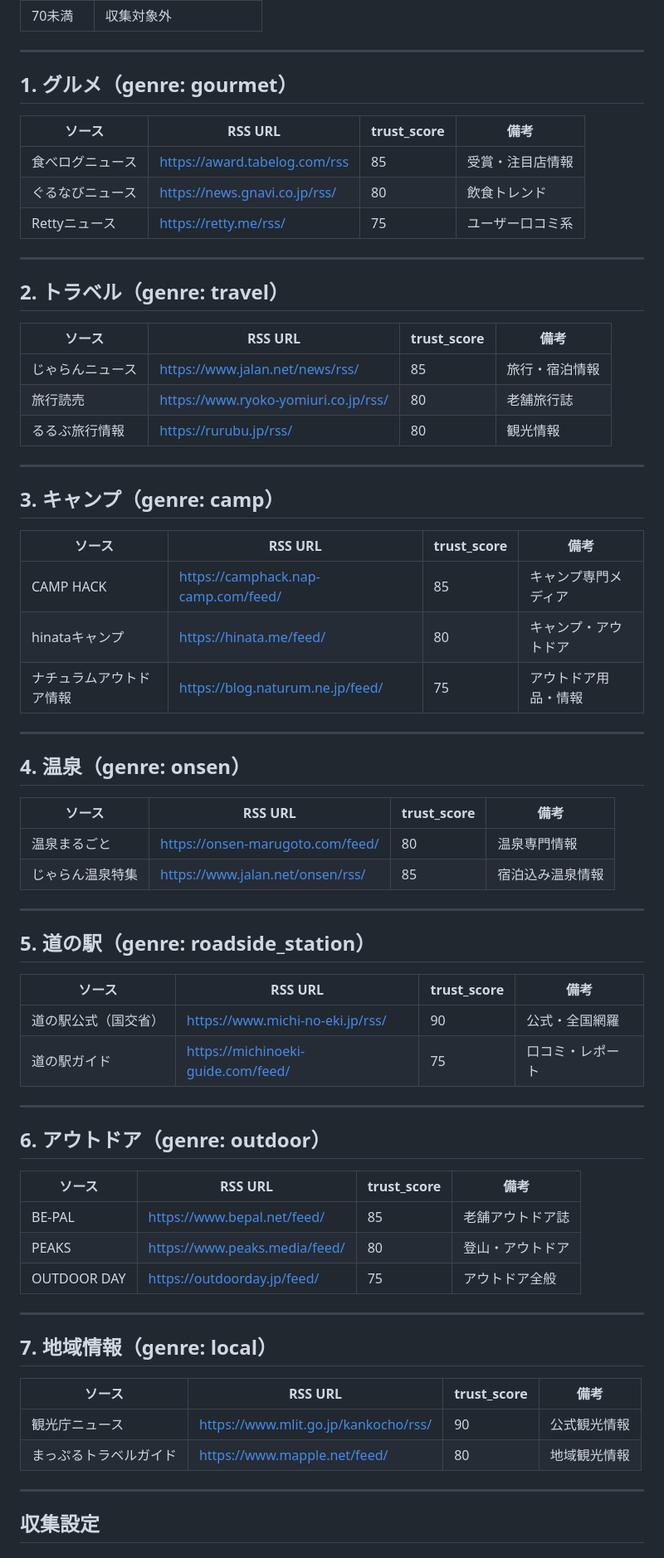
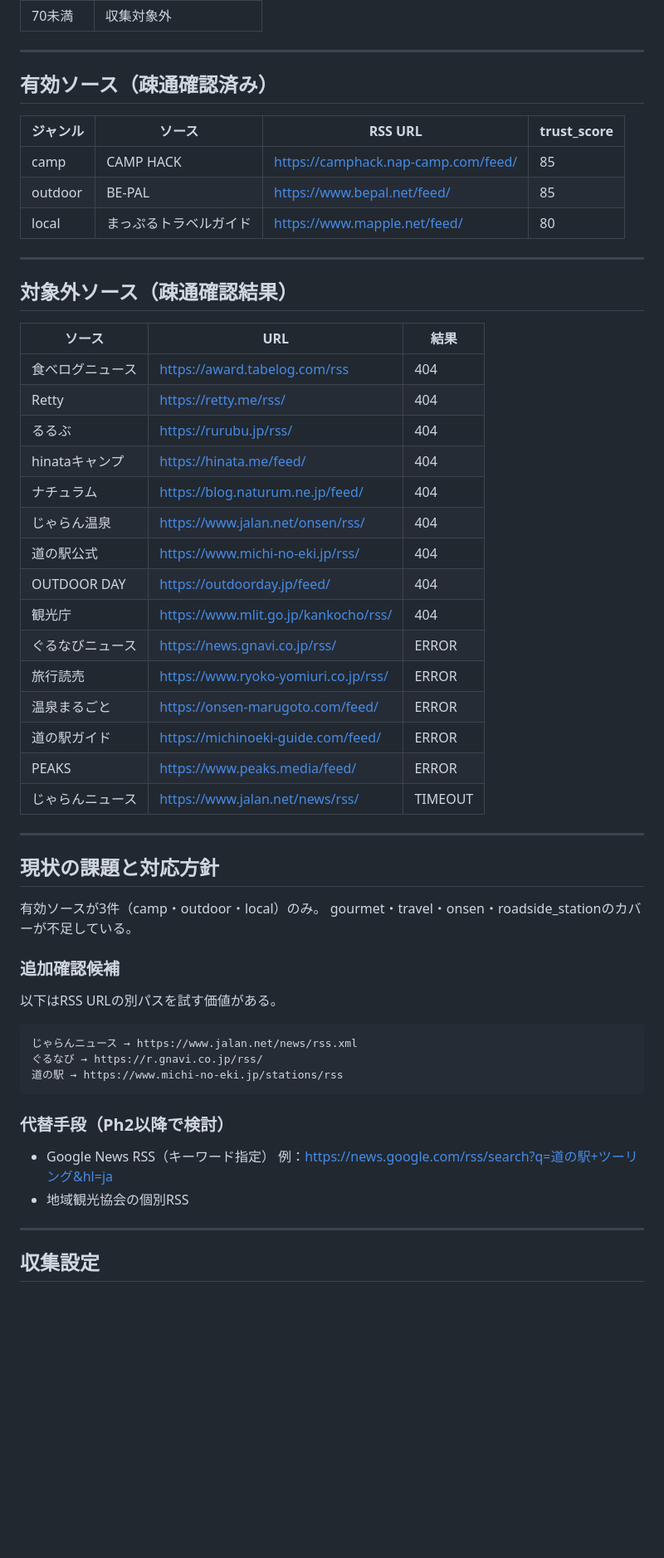
Before and after one commit to sworks-d/rido_news, a Markdown page: .claude/skills/lifestyle_sources.md, the part around one of its changes. Shown at 83% size. GitHub-like rendering; blank space fills up the shorter version.

Commit message:
fix: 疎通確認結果を全ソースファイルに反映
rss_sources.md:
- RideApart ✅確認済み → 英語ソース3本確定

lifestyle_sources.md:
- 有効ソース：CAMP HACK・BE-PAL・まっぷる（3本のみ）
- 対象外15本を理由付きで記載
- 代替候補（Google News RSS等）をPh2以降タスクとして追記

````diff
--- a/.claude/skills/lifestyle_sources.md
+++ b/.claude/skills/lifestyle_sources.md
@@ -33,70 +33,56 @@
 
 ---
 
-## 1. グルメ（genre: gourmet）
+## 有効ソース（疎通確認済み）
 
-| ソース | RSS URL | trust_score | 備考 |
+| ジャンル | ソース | RSS URL | trust_score |
 |---|---|---|---|
-| 食べログニュース | https://award.tabelog.com/rss | 85 | 受賞・注目店情報 |
-| ぐるなびニュース | https://news.gnavi.co.jp/rss/ | 80 | 飲食トレンド |
-| Rettyニュース | https://retty.me/rss/ | 75 | ユーザー口コミ系 |
+| camp | CAMP HACK | https://camphack.nap-camp.com/feed/ | 85 |
+| outdoor | BE-PAL | https://www.bepal.net/feed/ | 85 |
+| local | まっぷるトラベルガイド | https://www.mapple.net/feed/ | 80 |
 
 ---
 
-## 2. トラベル（genre: travel）
+## 対象外ソース（疎通確認結果）
 
-| ソース | RSS URL | trust_score | 備考 |
-|---|---|---|---|
-| じゃらんニュース | https://www.jalan.net/news/rss/ | 85 | 旅行・宿泊情報 |
-| 旅行読売 | https://www.ryoko-yomiuri.co.jp/rss/ | 80 | 老舗旅行誌 |
-| るるぶ旅行情報 | https://rurubu.jp/rss/ | 80 | 観光情報 |
+| ソース | URL | 結果 |
+|---|---|---|
+| 食べログニュース | https://award.tabelog.com/rss | 404 |
+| Retty | https://retty.me/rss/ | 404 |
+| るるぶ | https://rurubu.jp/rss/ | 404 |
+| hinataキャンプ | https://hinata.me/feed/ | 404 |
+| ナチュラム | https://blog.naturum.ne.jp/feed/ | 404 |
+| じゃらん温泉 | https://www.jalan.net/onsen/rss/ | 404 |
+| 道の駅公式 | https://www.michi-no-eki.jp/rss/ | 404 |
+| OUTDOOR DAY | https://outdoorday.jp/feed/ | 404 |
+| 観光庁 | https://www.mlit.go.jp/kankocho/rss/ | 404 |
+| ぐるなびニュース | https://news.gnavi.co.jp/rss/ | ERROR |
+| 旅行読売 | https://www.ryoko-yomiuri.co.jp/rss/ | ERROR |
+| 温泉まるごと | https://onsen-marugoto.com/feed/ | ERROR |
+| 道の駅ガイド | https://michinoeki-guide.com/feed/ | ERROR |
+| PEAKS | https://www.peaks.media/feed/ | ERROR |
+| じゃらんニュース | https://www.jalan.net/news/rss/ | TIMEOUT |
 
 ---
 
-## 3. キャンプ（genre: camp）
+## 現状の課題と対応方針
 
-| ソース | RSS URL | trust_score | 備考 |
-|---|---|---|---|
-| CAMP HACK | https://camphack.nap-camp.com/feed/ | 85 | キャンプ専門メディア |
-| hinataキャンプ | https://hinata.me/feed/ | 80 | キャンプ・アウトドア |
-| ナチュラムアウトドア情報 | https://blog.naturum.ne.jp/feed/ | 75 | アウトドア用品・情報 |
+有効ソースが3件（camp・outdoor・local）のみ。
+gourmet・travel・onsen・roadside_stationのカバーが不足している。
 
----
+### 追加確認候補
+以下はRSS URLの別パスを試す価値がある。
 
-## 4. 温泉（genre: onsen）
+```
+じゃらんニュース → https://www.jalan.net/news/rss.xml
+ぐるなび → https://r.gnavi.co.jp/rss/
+道の駅 → https://www.michi-no-eki.jp/stations/rss
+```
 
-| ソース | RSS URL | trust_score | 備考 |
-|---|---|---|---|
-| 温泉まるごと | https://onsen-marugoto.com/feed/ | 80 | 温泉専門情報 |
-| じゃらん温泉特集 | https://www.jalan.net/onsen/rss/ | 85 | 宿泊込み温泉情報 |
-
----
-
-## 5. 道の駅（genre: roadside_station）
-
-| ソース | RSS URL | trust_score | 備考 |
-|---|---|---|---|
-| 道の駅公式（国交省） | https://www.michi-no-eki.jp/rss/ | 90 | 公式・全国網羅 |
-| 道の駅ガイド | https://michinoeki-guide.com/feed/ | 75 | 口コミ・レポート |
-
----
-
-## 6. アウトドア（genre: outdoor）
-
-| ソース | RSS URL | trust_score | 備考 |
-|---|---|---|---|
-| BE-PAL | https://www.bepal.net/feed/ | 85 | 老舗アウトドア誌 |
-| PEAKS | https://www.peaks.media/feed/ | 80 | 登山・アウトドア |
-| OUTDOOR DAY | https://outdoorday.jp/feed/ | 75 | アウトドア全般 |
-
----
-
-## 7. 地域情報（genre: local）
-
-| ソース | RSS URL | trust_score | 備考 |
-|---|---|---|---|
-| 観光庁ニュース | https://www.mlit.go.jp/kankocho/rss/ | 90 | 公式観光情報 |
-| まっぷるトラベルガイド | https://www.mapple.net/feed/ | 80 | 地域観光情報 |
+### 代替手段（Ph2以降で検討）
+- Google News RSS（キーワード指定）
+  例：https://news.google.com/rss/search?q=道の駅+ツーリング&hl=ja
+- 地域観光協会の個別RSS
 
 ---
 
````
Also changed, not shown: other parts of .claude/skills/lifestyle_sources.md (+3 -37 lines), .claude/skills/rss_sources.md (+1 -1 lines).
